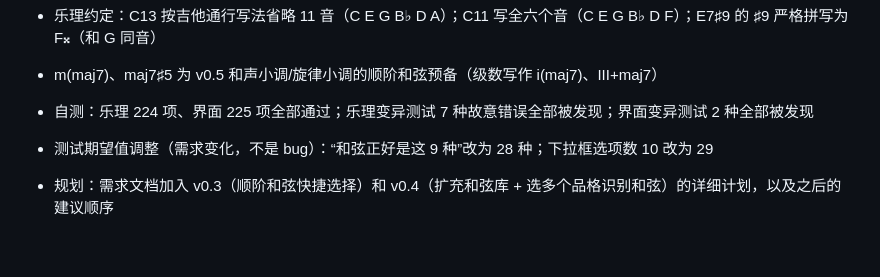
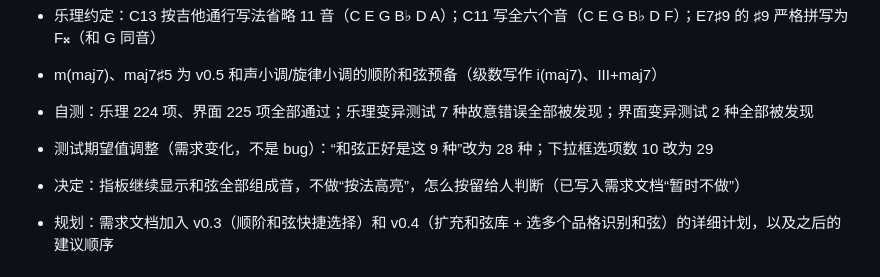
Before and after one commit to 2000X/guitar-tool, a Markdown page: CHANGELOG.md, the part around the change. GitHub-like rendering; blank space fills up the shorter version.

```diff
--- a/CHANGELOG.md
+++ b/CHANGELOG.md
@@ -13,6 +13,7 @@
 - m(maj7)、maj7♯5 为 v0.5 和声小调/旋律小调的顺阶和弦预备（级数写作 i(maj7)、III+maj7）
 - 自测：乐理 224 项、界面 225 项全部通过；乐理变异测试 7 种故意错误全部被发现；界面变异测试 2 种全部被发现
 - 测试期望值调整（需求变化，不是 bug）：“和弦正好是这 9 种”改为 28 种；下拉框选项数 10 改为 29
+- 决定：指板继续显示和弦全部组成音，不做“按法高亮”，怎么按留给人判断（已写入需求文档“暂时不做”）
 
 - 规划：需求文档加入 v0.3（顺阶和弦快捷选择）和 v0.4（扩充和弦库 + 选多个品格识别和弦）的详细计划，以及之后的建议顺序
 
```
Also changed, not shown: docs/需求文档.md (+3 -0 lines).
